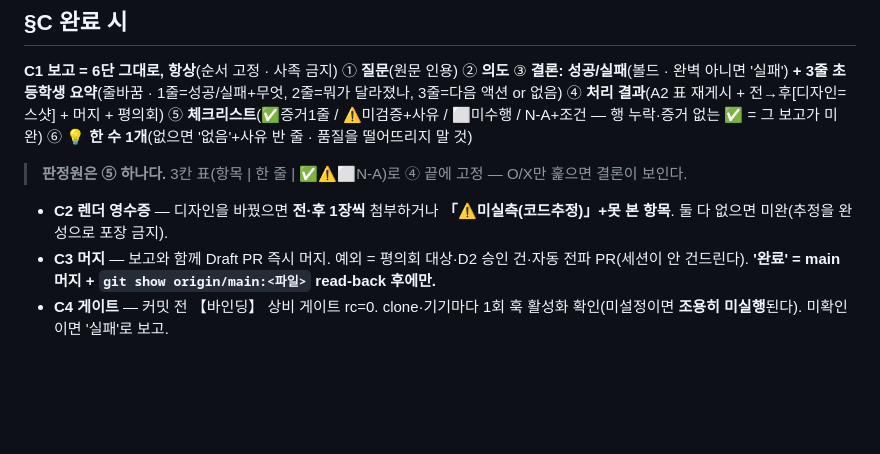
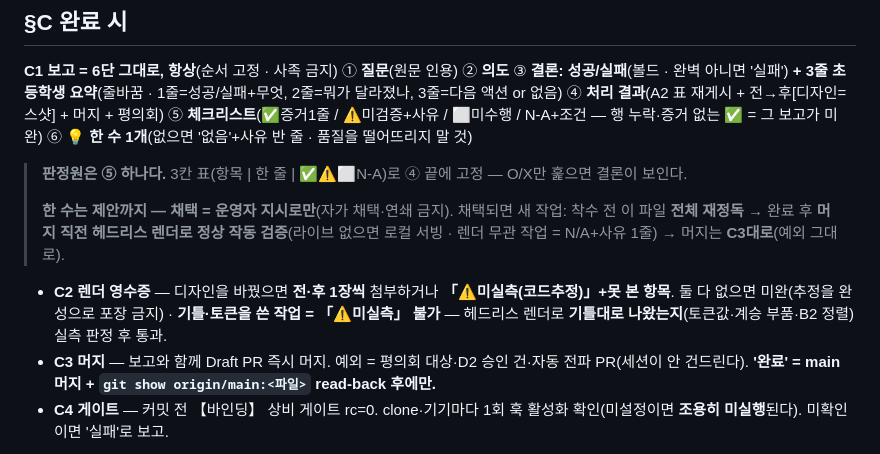
Before and after one commit to muteno/nomute_homepage, a Markdown page: CLAUDE.md, the part around the change. Rendered like a GitHub page; blank space fills up the shorter version.

Commit message:
CLAUDE.md 공통 골격: 한 수 채택 워크플로 + 기틀 실측 판정 (평의회 반영) (#38)
- C1 인용부: 한 수 채택(운영자 지시로만) = 새 작업 → 착수 전 CLAUDE.md 전체 재정독 → 완료 후 머지 직전 헤드리스 렌더로 정상 작동 검증 → 머지는 C3대로(예외 그대로)
- C2: 기틀·토큰을 쓴 작업 = 「⚠미실측」 불가 — 헤드리스 렌더로 기틀 준수(토큰값·계승 부품·B2 정렬) 실측 판정 후 통과
- 6개 레포 동일 텍스트 선반영(마커 구간 해시 일치) → 이후 claude-sync 전파는 no-op


Claude-Session: https://claude.ai/code/session_01QqXDGB8aLD6v8YYLYBh5Rb

Co-authored-by: Claude <noreply@anthropic.com>

```diff
--- a/CLAUDE.md
+++ b/CLAUDE.md
@@ -51,8 +51,10 @@
 ① **질문**(원문 인용) ② **의도** ③ **결론: 성공/실패**(볼드 · 완벽 아니면 '실패') **+ 3줄 초등학생 요약**(줄바꿈 · 1줄=성공/실패+무엇, 2줄=뭐가 달라졌나, 3줄=다음 액션 or 없음) ④ **처리 결과**(A2 표 재게시 + 전→후[디자인=스샷] + 머지 + 평의회) ⑤ **체크리스트**(✅증거1줄 / ⚠미검증+사유 / ⬜미수행 / N-A+조건 — 행 누락·증거 없는 ✅ = 그 보고가 미완) ⑥ **💡 한 수 1개**(없으면 '없음'+사유 반 줄 · 품질을 떨어뜨리지 말 것)
 
 > **판정원은 ⑤ 하나다.** 3칸 표(항목 | 한 줄 | ✅⚠⬜N-A)로 ④ 끝에 고정 — O/X만 훑으면 결론이 보인다.
+>
+> **한 수는 제안까지 — 채택 = 운영자 지시로만**(자가 채택·연쇄 금지). 채택되면 새 작업: 착수 전 이 파일 **전체 재정독** → 완료 후 **머지 직전 헤드리스 렌더로 정상 작동 검증**(라이브 없으면 로컬 서빙 · 렌더 무관 작업 = N/A+사유 1줄) → 머지는 **C3대로**(예외 그대로).
 
-- **C2 렌더 영수증** — 디자인을 바꿨으면 **전·후 1장씩** 첨부하거나 **「⚠미실측(코드추정)」+못 본 항목**. 둘 다 없으면 미완(추정을 완성으로 포장 금지).
+- **C2 렌더 영수증** — 디자인을 바꿨으면 **전·후 1장씩** 첨부하거나 **「⚠미실측(코드추정)」+못 본 항목**. 둘 다 없으면 미완(추정을 완성으로 포장 금지) · **기틀·토큰을 쓴 작업 = 「⚠미실측」 불가** — 헤드리스 렌더로 **기틀대로 나왔는지**(토큰값·계승 부품·B2 정렬) 실측 판정 후 통과.
 - **C3 머지** — 보고와 함께 Draft PR 즉시 머지. 예외 = 평의회 대상·D2 승인 건·자동 전파 PR(세션이 안 건드린다). **'완료' = main 머지 + `git show origin/main:<파일>` read-back 후에만.**
 - **C4 게이트** — 커밋 전 【바인딩】 상비 게이트 rc=0. clone·기기마다 1회 훅 활성화 확인(미설정이면 **조용히 미실행**된다). 미확인이면 '실패'로 보고.
 
```
